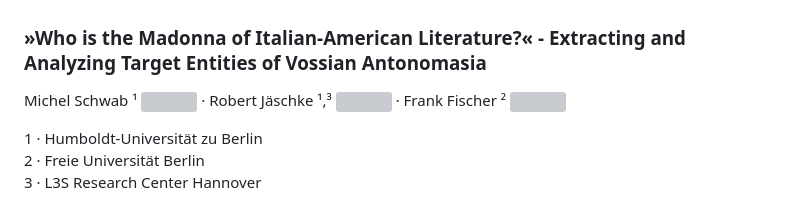
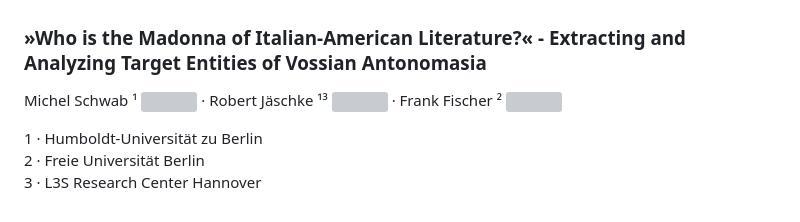
Before and after one commit to schwabmi/presentations, a Markdown page: 2023-05-05-sighum/slides.md, the part around the change. Drawn GitHub-style; grey boxes are pictures that could not be loaded.

Commit message:
fixed minor mistakes

```diff
--- a/2023-05-05-sighum/slides.md
+++ b/2023-05-05-sighum/slides.md
@@ -2,7 +2,7 @@
 
 <!-- ![intro pic](images/greta-garbo-middle-distance-runner_dall-e.jpg)<!-- .element height="200px;" -->
 
-Michel Schwab ¹ <a href="https://orcid.org/0000-0001-5569-6568"><img height=20 src="https://upload.wikimedia.org/wikipedia/commons/0/06/ORCID_iD.svg"/></a> · Robert Jäschke ¹,³ <a href="https://orcid.org/0000-0003-3271-9653"><img height=20 src="https://upload.wikimedia.org/wikipedia/commons/0/06/ORCID_iD.svg"/></a><!-- .element: style="font-size:0.8em;" --> · Frank Fischer ² <a href="https://orcid.org/0000-0003-2419-6629"><img height=20 src="https://upload.wikimedia.org/wikipedia/commons/0/06/ORCID_iD.svg"/></a><!-- .element: style="font-size:0.8em;" -->
+Michel Schwab ¹ <a href="https://orcid.org/0000-0001-5569-6568"><img height=20 src="https://upload.wikimedia.org/wikipedia/commons/0/06/ORCID_iD.svg"/></a> · Robert Jäschke ¹³ <a href="https://orcid.org/0000-0003-3271-9653"><img height=20 src="https://upload.wikimedia.org/wikipedia/commons/0/06/ORCID_iD.svg"/></a><!-- .element: style="font-size:0.8em;" --> · Frank Fischer ² <a href="https://orcid.org/0000-0003-2419-6629"><img height=20 src="https://upload.wikimedia.org/wikipedia/commons/0/06/ORCID_iD.svg"/></a><!-- .element: style="font-size:0.8em;" -->
 
 1 · Humboldt-Universität zu Berlin <br />
 2 · Freie Universität Berlin<!-- .element: style="font-size:0.6em;" --> <br />
```
